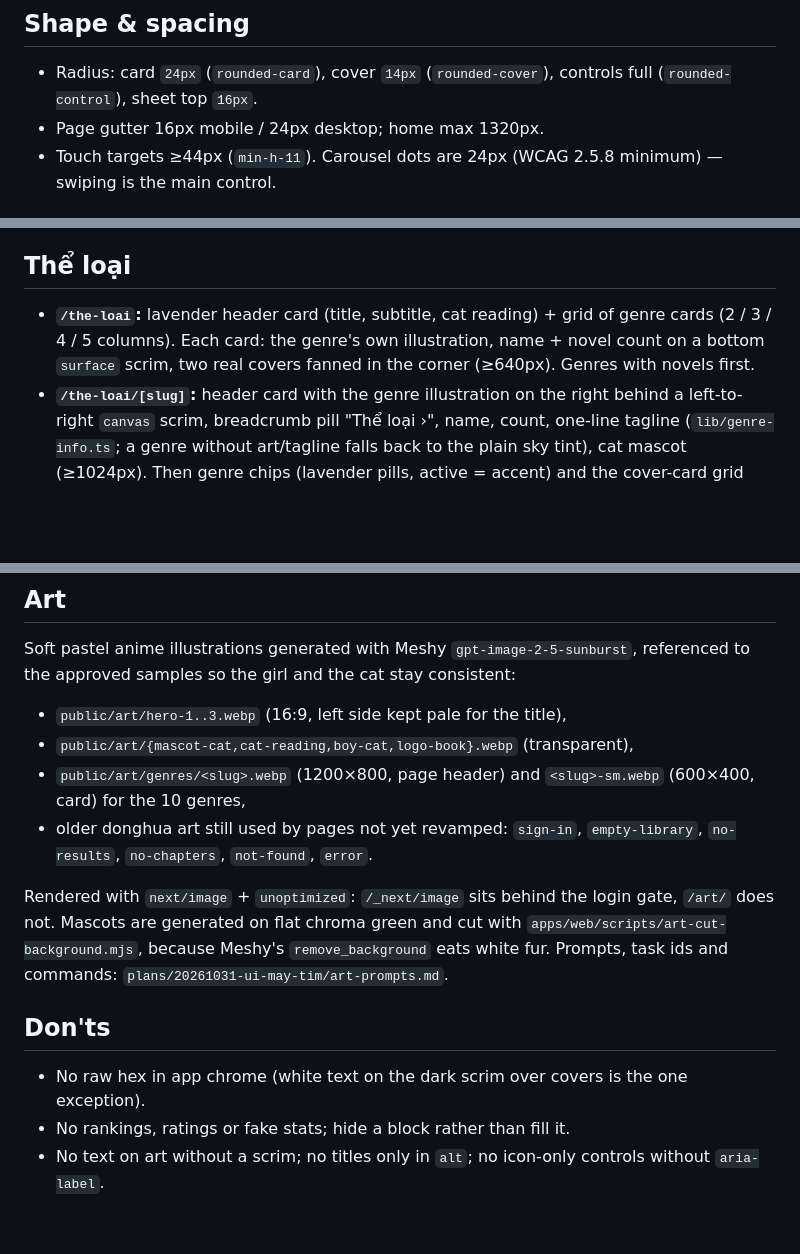
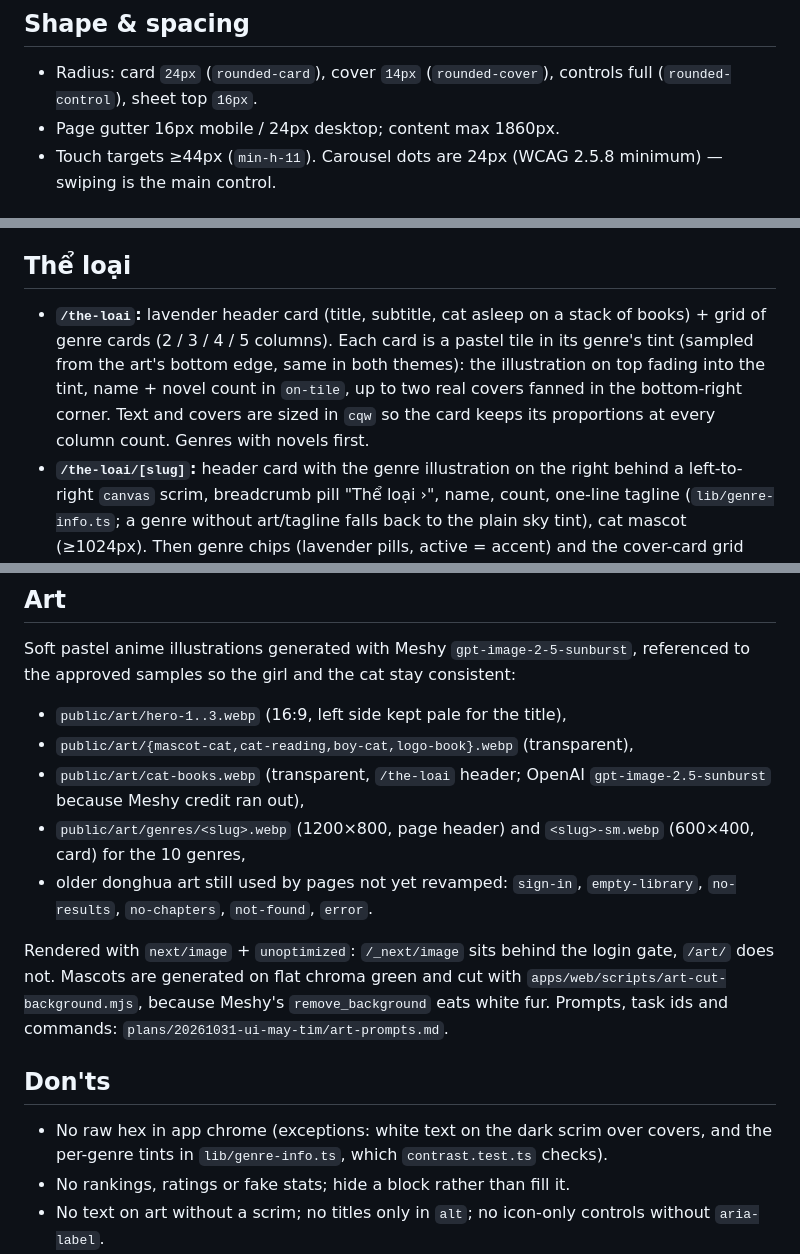
Before and after one commit to dris1153/my-novel, a Markdown page: DESIGN.md, 3 parts joined by grey strips. Drawn GitHub-style; blank space fills up the shorter version.

Commit message:
docs: genre tiles, header art provenance and wider content

```diff
--- a/DESIGN.md
+++ b/DESIGN.md
@@ -47,7 +48,7 @@ Both via `next/font/google` with `subsets: ["latin", "vietnamese"]`. Home block
 ## Shape & spacing
 
 - Radius: card `24px` (`rounded-card`), cover `14px` (`rounded-cover`), controls full (`rounded-control`), sheet top `16px`.
-- Page gutter 16px mobile / 24px desktop; home max 1320px.
+- Page gutter 16px mobile / 24px desktop; content max 1860px.
 - Touch targets ≥44px (`min-h-11`). Carousel dots are 24px (WCAG 2.5.8 minimum) — swiping is the main control.
 
 ## Layout & navigation
@@ -72,7 +73,7 @@ Reading progress beyond the novel's chapter count (novel re-crawled shorter) is
 
 ## Thể loại
 
-- **`/the-loai`:** lavender header card (title, subtitle, cat reading) + grid of genre cards (2 / 3 / 4 / 5 columns). Each card: the genre's own illustration, name + novel count on a bottom `surface` scrim, two real covers fanned in the corner (≥640px). Genres with novels first.
+- **`/the-loai`:** lavender header card (title, subtitle, cat asleep on a stack of books) + grid of genre cards (2 / 3 / 4 / 5 columns). Each card is a pastel tile in its genre's tint (sampled from the art's bottom edge, same in both themes): the illustration on top fading into the tint, name + novel count in `on-tile`, up to two real covers fanned in the bottom-right corner. Text and covers are sized in `cqw` so the card keeps its proportions at every column count. Genres with novels first.
 - **`/the-loai/[slug]`:** header card with the genre illustration on the right behind a left-to-right `canvas` scrim, breadcrumb pill "Thể loại ›", name, count, one-line tagline (`lib/genre-info.ts`; a genre without art/tagline falls back to the plain sky tint), cat mascot (≥1024px). Then genre chips (lavender pills, active = accent) and the cover-card grid with centred pagination.
 - **Cover-card grid** (`NovelGrid`, also used by danh sách and tìm kiếm): each novel is a white card (cover, bold title, author), 2 / 3 / 4 / 5 / 6 columns.
 
@@ -93,6 +94,7 @@ Soft pastel anime illustrations generated with Meshy `gpt-image-2-5-sunburst`, r
 
 - `public/art/hero-1..3.webp` (16:9, left side kept pale for the title),
 - `public/art/{mascot-cat,cat-reading,boy-cat,logo-book}.webp` (transparent),
+- `public/art/cat-books.webp` (transparent, `/the-loai` header; OpenAI `gpt-image-2.5-sunburst` because Meshy credit ran out),
 - `public/art/genres/<slug>.webp` (1200×800, page header) and `<slug>-sm.webp` (600×400, card) for the 10 genres,
 - older donghua art still used by pages not yet revamped: `sign-in`, `empty-library`, `no-results`, `no-chapters`, `not-found`, `error`.
 
@@ -100,7 +102,7 @@ Rendered with `next/image` + `unoptimized`: `/_next/image` sits behind the login
 
 ## Don'ts
 
-- No raw hex in app chrome (white text on the dark scrim over covers is the one exception).
+- No raw hex in app chrome (exceptions: white text on the dark scrim over covers, and the per-genre tints in `lib/genre-info.ts`, which `contrast.test.ts` checks).
 - No rankings, ratings or fake stats; hide a block rather than fill it.
 - No text on art without a scrim; no titles only in `alt`; no icon-only controls without `aria-label`.
 - Don't put `outline: none` on focusable things without a visible replacement.
```
Also changed, not shown: other parts of DESIGN.md (+1 -0 lines), plans/20261031-ui-may-tim/art-prompts.md (+7 -0 lines).
